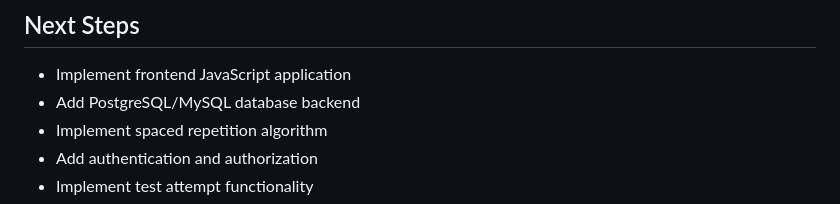
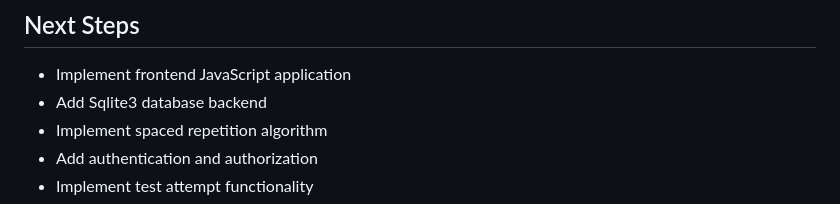
Before and after one commit to ZipCodeCore/zip-athena, a Markdown page: README.md, the part around the change. Drawn GitHub-style.

Commit message:
Update database backend to use Sqlite3

```diff
--- a/README.md
+++ b/README.md
@@ -119,7 +119,7 @@ go test -v ./api
 ## Next Steps
 
 - Implement frontend JavaScript application
-- Add PostgreSQL/MySQL database backend
+- Add Sqlite3 database backend
 - Implement spaced repetition algorithm
 - Add authentication and authorization
 - Implement test attempt functionality
```
